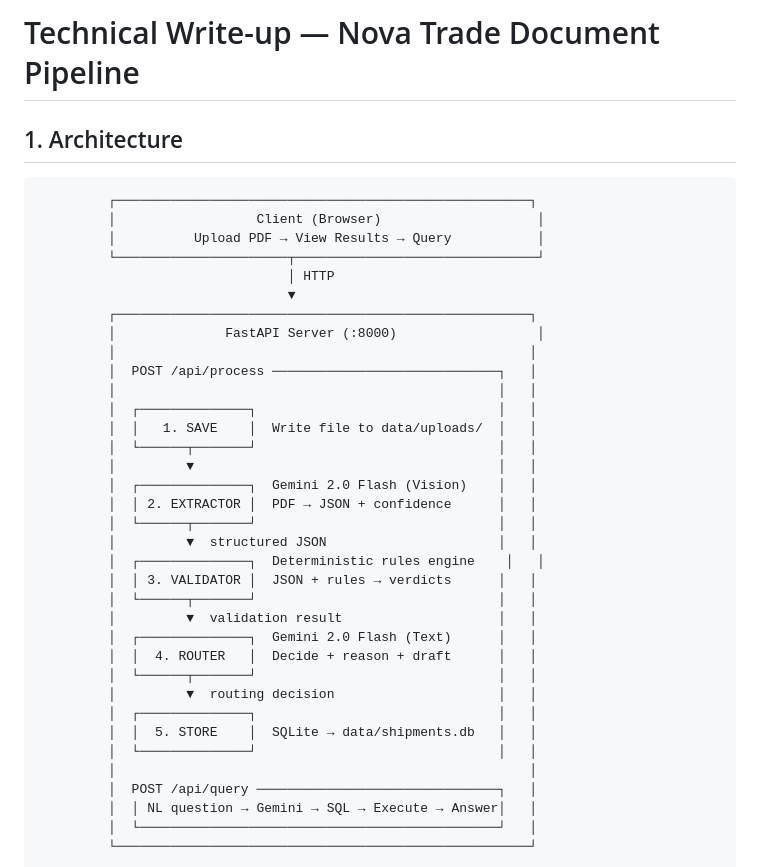
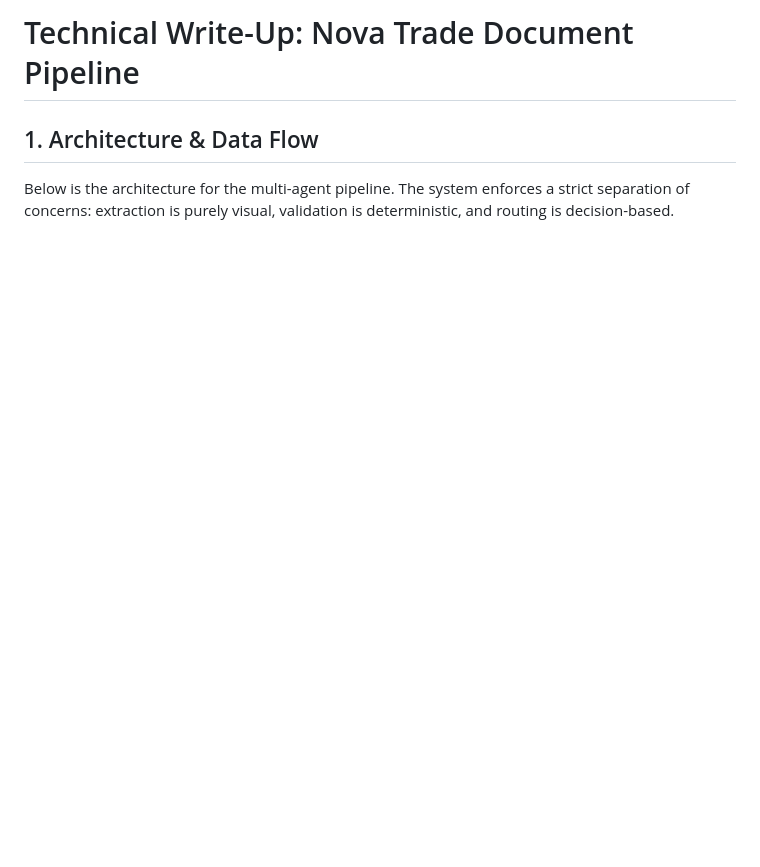
Before and after one commit to priyanshu7466/GoCometAssignment, a Markdown page: docs/technical_writeup.md, the part around one of its changes. Rendered like a GitHub page; blank space fills up the shorter version.

````diff
--- a/docs/technical_writeup.md
+++ b/docs/technical_writeup.md
@@ -1,41 +1,6 @@
-# Technical Write-up — Nova Trade Document Pipeline
+# Technical Write-Up: Nova Trade Document Pipeline
 
-## 1. Architecture
+## 1. Architecture & Data Flow
 
-```
-         ┌─────────────────────────────────────────────────────┐
-         │                  Client (Browser)                    │
-         │          Upload PDF → View Results → Query           │
-         └──────────────────────┬───────────────────────────────┘
-                                │ HTTP
-                                ▼
-         ┌─────────────────────────────────────────────────────┐
-         │              FastAPI Server (:8000)                  │
-         │                                                     │
-         │  POST /api/process ─────────────────────────────┐   │
-         │                                                 │   │
-         │  ┌──────────────┐                               │   │
-         │  │   1. SAVE    │  Write file to data/uploads/  │   │
-         │  └──────┬───────┘                               │   │
-         │         ▼                                       │   │
-         │  ┌──────────────┐  Gemini 2.0 Flash (Vision)    │   │
-         │  │ 2. EXTRACTOR │  PDF → JSON + confidence      │   │
-         │  └──────┬───────┘                               │   │
-         │         ▼  structured JSON                      │   │
-         │  ┌──────────────┐  Deterministic rules engine    │   │
-         │  │ 3. VALIDATOR │  JSON + rules → verdicts      │   │
-         │  └──────┬───────┘                               │   │
-         │         ▼  validation result                    │   │
-         │  ┌──────────────┐  Gemini 2.0 Flash (Text)      │   │
-         │  │  4. ROUTER   │  Decide + reason + draft      │   │
-         │  └──────┬───────┘                               │   │
-         │         ▼  routing decision                     │   │
-         │  ┌──────────────┐                               │   │
-         │  │  5. STORE    │  SQLite → data/shipments.db   │   │
-         │  └──────────────┘                               │   │
-         │                                                     │
-         │  POST /api/query ───────────────────────────────┐   │
-         │  │ NL question → Gemini → SQL → Execute → Answer│   │
-         │  └──────────────────────────────────────────────┘   │
-         └─────────────────────────────────────────────────────┘
+Below is the architecture for the multi-agent pipeline. The system enforces a strict separation of concerns: extraction is purely visual, validation is deterministic, and routing is decision-based.
 
````
Also changed, not shown: other parts of docs/technical_writeup.md (+69 -87 lines).
